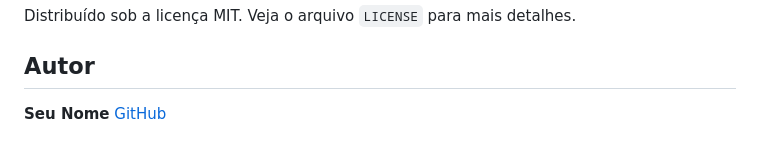
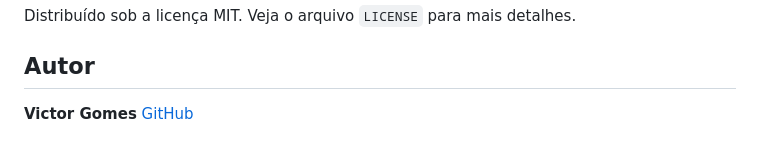
Before and after one commit to victorgomesinfor/seus-dias-no-mundo, a Markdown page: README.md, the part around the change. GitHub-like rendering.

Commit message:
Update author name in README.md

```diff
--- a/README.md
+++ b/README.md
@@ -117,5 +117,5 @@ Distribuído sob a licença MIT. Veja o arquivo `LICENSE` para mais detalhes.
 
 ## Autor
 
-**Seu Nome**
+**Victor Gomes**
 [GitHub](https://github.com/victorgomesinfor/seus-dias-no-mundo)
```
